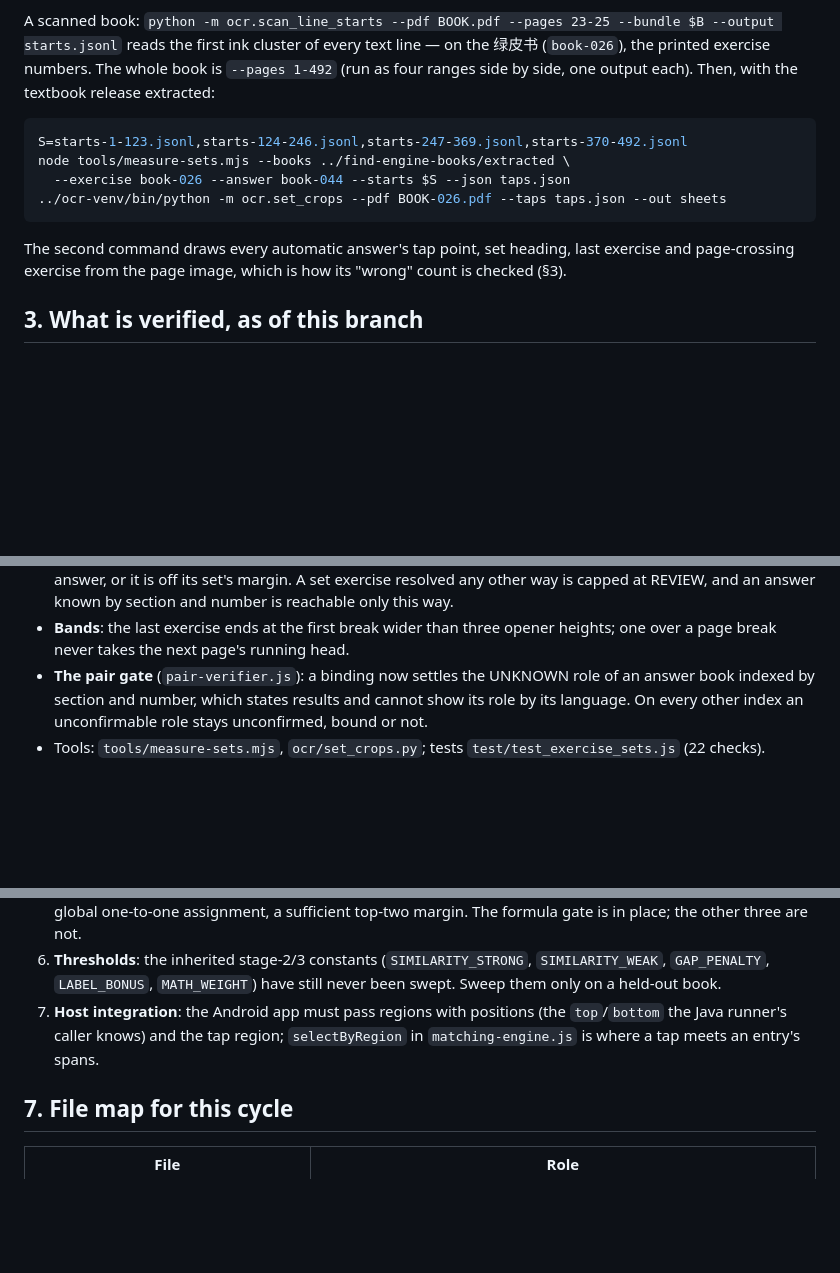
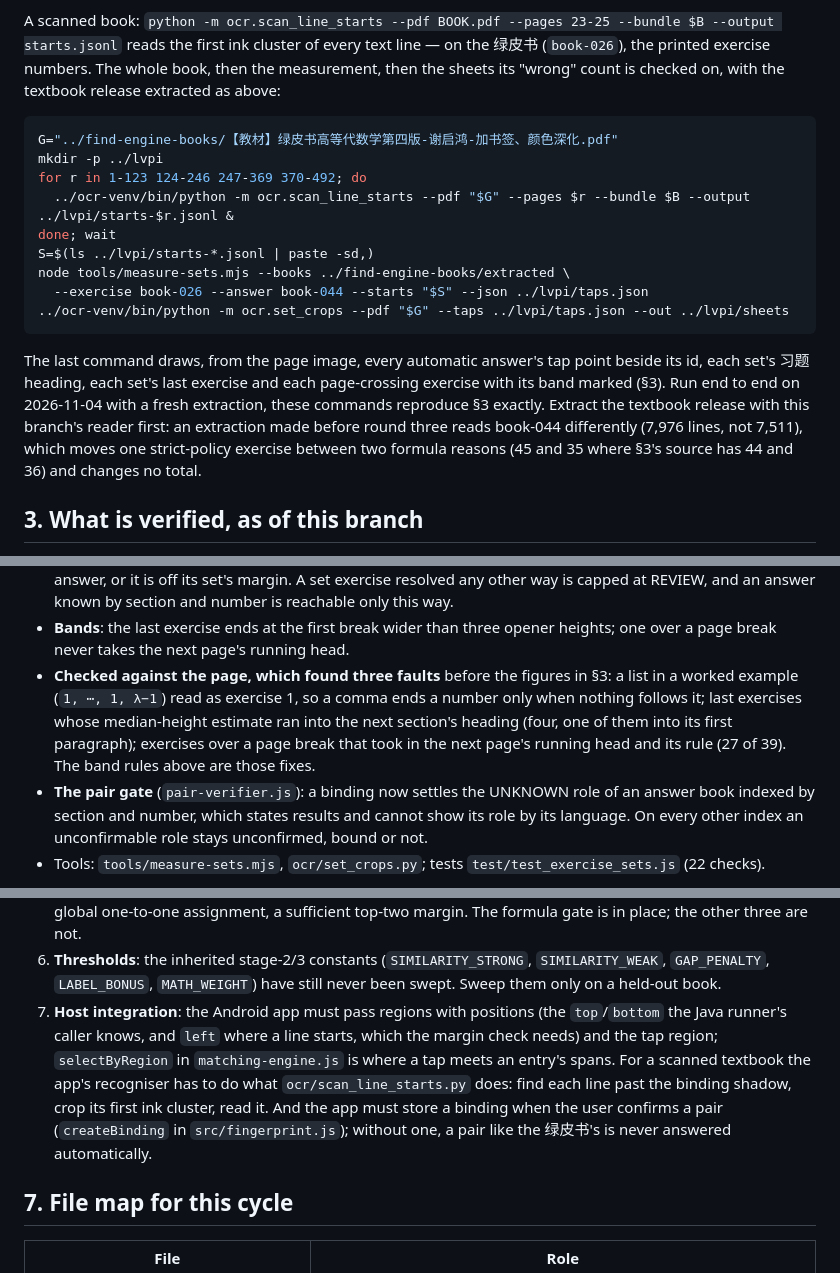
Before and after one commit to LZY0105/Math-answer-to-question-matching-model, a Markdown page: HANDOVER.md, 3 parts joined by grey strips. Drawn GitHub-style; blank space fills up the shorter version.

Commit message:
Bring the handover up to the pushed branch
The working-branch row named only the first two rounds; it now names all
four and records the state at handover (pushed, clean, PR #2 described,
CI green). Derived data that is not in git is listed with how it is
rebuilt; the 绿皮书 line starts take 3.5-7.5 minutes on four cores and
came out byte-identical in two runs. The 绿皮书 commands now use the
book's real file name and were run end to end: with a fresh extraction
they reproduce every figure in section 3. An extraction made before
round three reads book-044 as 7,976 lines instead of 7,511 and moves one
strict-policy exercise between two formula reasons, which is now said.
Also recorded: the three faults the page-image check found, the timing
check that fails only under parallel load (2ms alone, 6ms shared), and
what the app needs for scanned textbooks (left positions, a line-start
reader, a stored binding).

Co-Authored-By: Claude Opus 5.5 <noreply@anthropic.com>
Claude-Session: https://claude.ai/code/session_01Qj5VDonMqgYZfKtVSC8uvu

````diff
--- a/HANDOVER.md
+++ b/HANDOVER.md
@@ -98,19 +107,29 @@ PATH; it is in this container. Nothing downloads a model or calls a service.
 A scanned book: `python -m ocr.scan_line_starts --pdf BOOK.pdf --pages 23-25
 --bundle $B --output starts.jsonl` reads the first ink cluster of every text
 line — on the 绿皮书 (`book-026`), the printed exercise numbers. The whole
-book is `--pages 1-492` (run as four ranges side by side, one output each).
-Then, with the textbook release extracted:
+book, then the measurement, then the sheets its "wrong" count is checked on,
+with the textbook release extracted as above:
 
 ```sh
-S=starts-1-123.jsonl,starts-124-246.jsonl,starts-247-369.jsonl,starts-370-492.jsonl
+G="../find-engine-books/【教材】绿皮书高等代数学第四版-谢启鸿-加书签、颜色深化.pdf"
+mkdir -p ../lvpi
+for r in 1-123 124-246 247-369 370-492; do
+  ../ocr-venv/bin/python -m ocr.scan_line_starts --pdf "$G" --pages $r --bundle $B --output ../lvpi/starts-$r.jsonl &
+done; wait
+S=$(ls ../lvpi/starts-*.jsonl | paste -sd,)
 node tools/measure-sets.mjs --books ../find-engine-books/extracted \
-  --exercise book-026 --answer book-044 --starts $S --json taps.json
-../ocr-venv/bin/python -m ocr.set_crops --pdf BOOK-026.pdf --taps taps.json --out sheets
+  --exercise book-026 --answer book-044 --starts "$S" --json ../lvpi/taps.json
+../ocr-venv/bin/python -m ocr.set_crops --pdf "$G" --taps ../lvpi/taps.json --out ../lvpi/sheets
 ```
 
-The second command draws every automatic answer's tap point, set heading,
-last exercise and page-crossing exercise from the page image, which is how
-its "wrong" count is checked (§3).
+The last command draws, from the page image, every automatic answer's tap
+point beside its id, each set's 习题 heading, each set's last exercise and
+each page-crossing exercise with its band marked (§3). Run end to end on
+2026-11-04 with a fresh extraction, these commands reproduce §3 exactly.
+Extract the textbook release with this branch's reader first: an extraction made before
+round three reads book-044 differently (7,976 lines, not 7,511), which moves
+one strict-policy exercise between two formula reasons (45 and 35 where §3's
+source has 44 and 36) and changes no total.
 
 ## 3. What is verified, as of this branch
 
@@ -248,6 +267,13 @@ index level every textbook in the release needs.
   answer known by section and number is reachable only this way.
 - **Bands**: the last exercise ends at the first break wider than three opener
   heights; one over a page break never takes the next page's running head.
+- **Checked against the page, which found three faults** before the figures
+  in §3: a list in a worked example (`1, ⋯, 1, λ−1`) read as exercise 1, so a
+  comma ends a number only when nothing follows it; last exercises whose
+  median-height estimate ran into the next section's heading (four, one of
+  them into its first paragraph); exercises over a page break that took in the
+  next page's running head and its rule (27 of 39). The band rules above are
+  those fixes.
 - **The pair gate** (`pair-verifier.js`): a binding now settles the UNKNOWN
   role of an answer book indexed by section and number, which states results
   and cannot show its role by its language. On every other index an
@@ -339,9 +370,14 @@ index level every textbook in the release needs.
    `SIMILARITY_WEAK`, `GAP_PENALTY`, `LABEL_BONUS`, `MATH_WEIGHT`) have still
    never been swept. Sweep them only on a held-out book.
 7. **Host integration**: the Android app must pass regions with positions
-   (the `top`/`bottom` the Java runner's caller knows) and the tap region;
+   (the `top`/`bottom` the Java runner's caller knows, and `left` where a
+   line starts, which the margin check needs) and the tap region;
    `selectByRegion` in `matching-engine.js` is where a tap meets an entry's
-   spans.
+   spans. For a scanned textbook the app's recogniser has to do what
+   `ocr/scan_line_starts.py` does: find each line past the binding shadow,
+   crop its first ink cluster, read it. And the app must store a binding when
+   the user confirms a pair (`createBinding` in `src/fingerprint.js`); without
+   one, a pair like the 绿皮书's is never answered automatically.
 
 ## 7. File map for this cycle
 
````
Also changed, not shown: other parts of HANDOVER.md (+16 -2 lines).
